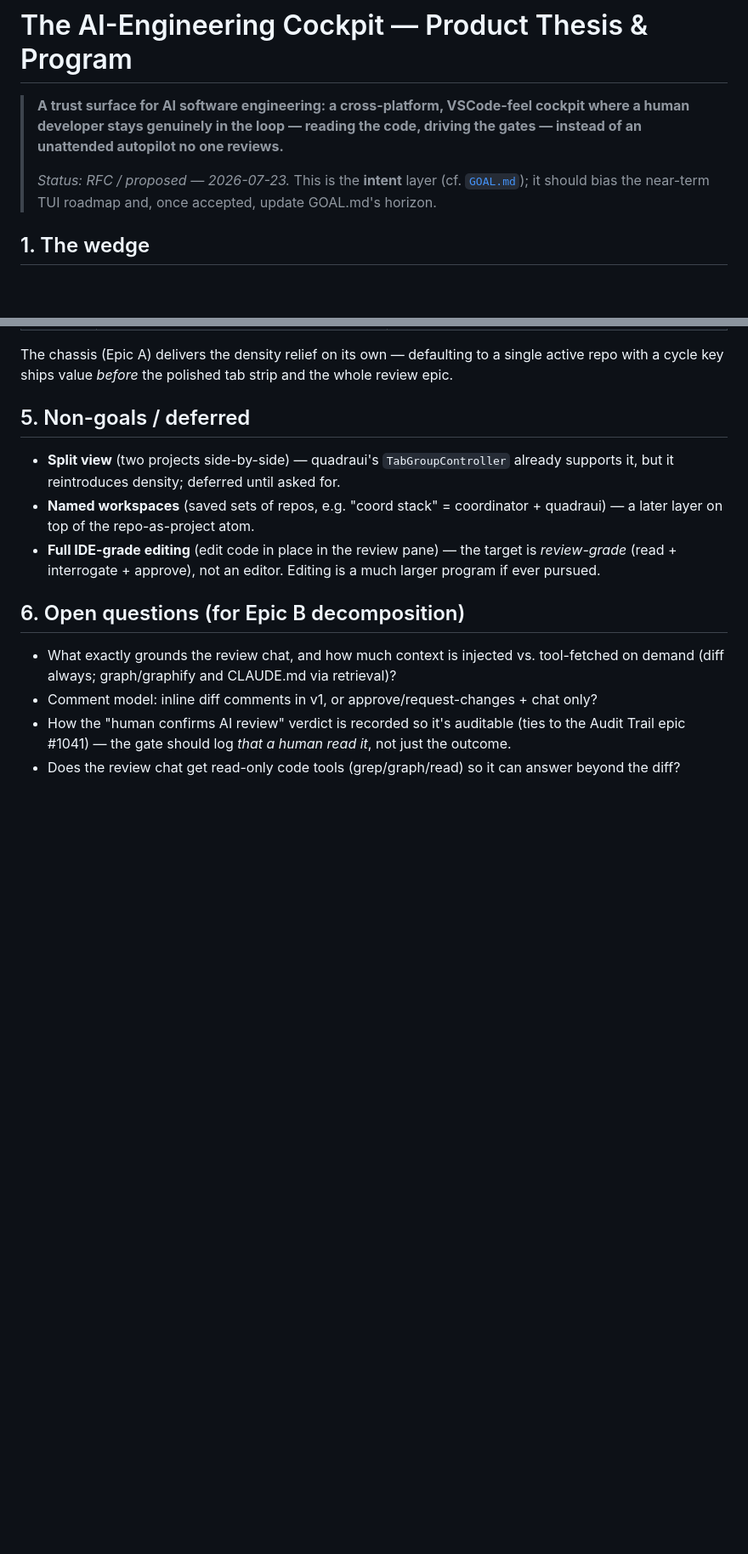
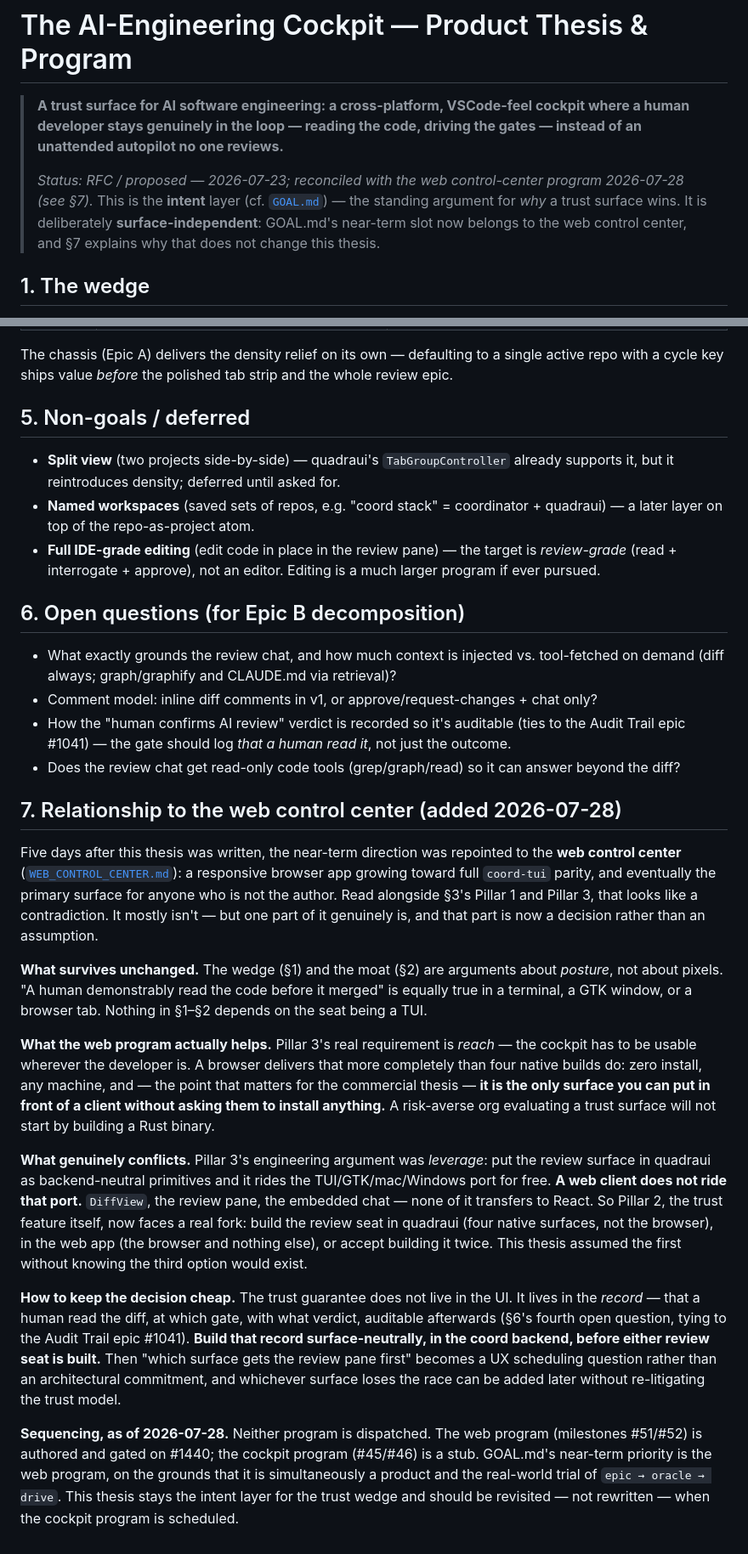
Before and after one commit to JDonaghy/claude-coordinator, a Markdown page: docs/COCKPIT.md, 2 parts joined by grey strips. Shown at 85% size. GitHub-like rendering; blank space fills up the shorter version.

Commit message:
docs: reconcile the cockpit thesis with the web control-center program (§7)
Rebased onto current main (the branch predated the `no-gh-on-path` required
check, which is why CI sat pending on 4/4 green), and added §7 so the two
strategy docs don't tell different stories about where the product is going.

GOAL.md's near-term slot now belongs to the web control center
(docs/WEB_CONTROL_CENTER.md, milestones #51/#52), which reads as a
contradiction against Pillar 1 (project-scoped TUI cockpit) and Pillar 3
(cross-platform quadraui-native). §7 separates the three cases honestly:

- The wedge (§1) and the moat (§2) are arguments about posture, not pixels --
  "a human demonstrably read the code" holds in a terminal, a GTK window or a
  browser tab. Unaffected.
- Pillar 3's real requirement is REACH, and a browser delivers that better than
  four native builds: zero install, any machine, and the only surface you can
  put in front of a client without asking them to install anything.
- The genuine conflict is Pillar 3's *leverage* argument. Backend-neutral
  quadraui primitives ride the TUI/GTK/mac/Windows port for free; a React
  client rides none of it. So Pillar 2 -- the trust feature itself -- now faces
  a real fork (quadraui, web, or build it twice) that this thesis assumed away.

Mitigation recorded: the trust guarantee lives in the RECORD, not the UI --
that a human read the diff, at which gate, with what verdict. Build that
surface-neutrally in the coord backend before either review seat, and "which
surface first" becomes UX scheduling rather than an architectural commitment.

Header status line updated to say the thesis is deliberately
surface-independent, so it is revisited rather than rewritten when the cockpit
program (#45/#46) is scheduled.

Co-Authored-By: Claude Opus 5 (1M context) <noreply@anthropic.com>

```diff
--- a/docs/COCKPIT.md
+++ b/docs/COCKPIT.md
@@ -4,8 +4,10 @@
 > human developer stays genuinely in the loop — reading the code, driving the gates — instead of
 > an unattended autopilot no one reviews.**
 >
-> _Status: RFC / proposed — 2026-07-23._ This is the **intent** layer (cf. [`GOAL.md`](../GOAL.md));
-> it should bias the near-term TUI roadmap and, once accepted, update GOAL.md's horizon.
+> _Status: RFC / proposed — 2026-07-23; reconciled with the web control-center program 2026-07-28
+> (see §7)._ This is the **intent** layer (cf. [`GOAL.md`](../GOAL.md)) — the standing argument for
+> *why* a trust surface wins. It is deliberately **surface-independent**: GOAL.md's near-term slot
+> now belongs to the web control center, and §7 explains why that does not change this thesis.
 
 ## 1. The wedge
 
@@ -103,3 +105,43 @@ a cycle key ships value *before* the polished tab strip and the whole review epi
 - How the "human confirms AI review" verdict is recorded so it's auditable (ties to the Audit Trail
   epic #1041) — the gate should log *that a human read it*, not just the outcome.
 - Does the review chat get read-only code tools (grep/graph/read) so it can answer beyond the diff?
+
+## 7. Relationship to the web control center (added 2026-07-28)
+
+Five days after this thesis was written, the near-term direction was repointed to the **web control
+center** ([`WEB_CONTROL_CENTER.md`](WEB_CONTROL_CENTER.md)): a responsive browser app growing toward
+full `coord-tui` parity, and eventually the primary surface for anyone who is not the author. Read
+alongside §3's Pillar 1 and Pillar 3, that looks like a contradiction. It mostly isn't — but one part
+of it genuinely is, and that part is now a decision rather than an assumption.
+
+**What survives unchanged.** The wedge (§1) and the moat (§2) are arguments about *posture*, not
+about pixels. "A human demonstrably read the code before it merged" is equally true in a terminal, a
+GTK window, or a browser tab. Nothing in §1–§2 depends on the seat being a TUI.
+
+**What the web program actually helps.** Pillar 3's real requirement is *reach* — the cockpit has to
+be usable wherever the developer is. A browser delivers that more completely than four native builds
+do: zero install, any machine, and — the point that matters for the commercial thesis — **it is the
+only surface you can put in front of a client without asking them to install anything.** A
+risk-averse org evaluating a trust surface will not start by building a Rust binary.
+
+**What genuinely conflicts.** Pillar 3's engineering argument was *leverage*: put the review surface
+in quadraui as backend-neutral primitives and it rides the TUI/GTK/mac/Windows port for free. **A web
+client does not ride that port.** `DiffView`, the review pane, the embedded chat — none of it
+transfers to React. So Pillar 2, the trust feature itself, now faces a real fork: build the review
+seat in quadraui (four native surfaces, not the browser), in the web app (the browser and nothing
+else), or accept building it twice. This thesis assumed the first without knowing the third option
+would exist.
+
+**How to keep the decision cheap.** The trust guarantee does not live in the UI. It lives in the
+*record* — that a human read the diff, at which gate, with what verdict, auditable afterwards
+(§6's fourth open question, tying to the Audit Trail epic #1041). **Build that record
+surface-neutrally, in the coord backend, before either review seat is built.** Then "which surface
+gets the review pane first" becomes a UX scheduling question rather than an architectural
+commitment, and whichever surface loses the race can be added later without re-litigating the trust
+model.
+
+**Sequencing, as of 2026-07-28.** Neither program is dispatched. The web program (milestones #51/#52)
+is authored and gated on #1440; the cockpit program (#45/#46) is a stub. GOAL.md's near-term priority
+is the web program, on the grounds that it is simultaneously a product and the real-world trial of
+`epic → oracle → drive`. This thesis stays the intent layer for the trust wedge and should be
+revisited — not rewritten — when the cockpit program is scheduled.
```
